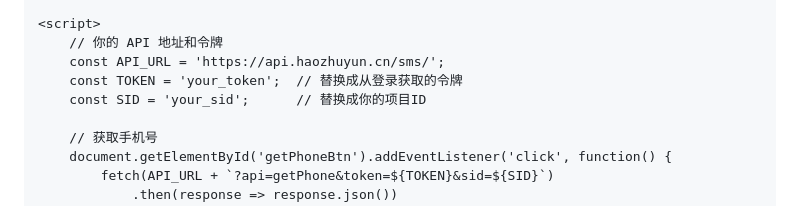
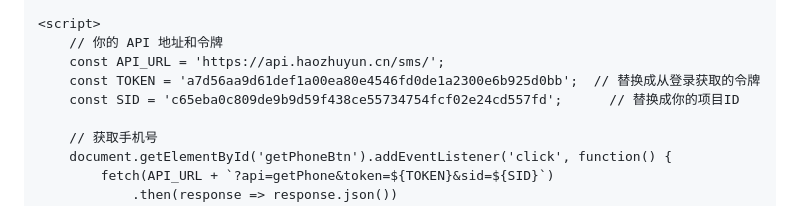
Before and after one commit to zyl80113/jiema, a Markdown page: README.md, the part around the change. Drawn GitHub-style.

```diff
--- a/README.md
+++ b/README.md
@@ -61,8 +61,8 @@
     <script>
         // 你的 API 地址和令牌
         const API_URL = 'https://api.haozhuyun.cn/sms/';
-        const TOKEN = 'your_token';  // 替换成从登录获取的令牌
-        const SID = 'your_sid';      // 替换成你的项目ID
+        const TOKEN = 'a7d56aa9d61def1a00ea80e4546fd0de1a2300e6b925d0bb';  // 替换成从登录获取的令牌
+        const SID = 'c65eba0c809de9b9d59f438ce55734754fcf02e24cd557fd';      // 替换成你的项目ID
 
         // 获取手机号
         document.getElementById('getPhoneBtn').addEventListener('click', function() {
```
